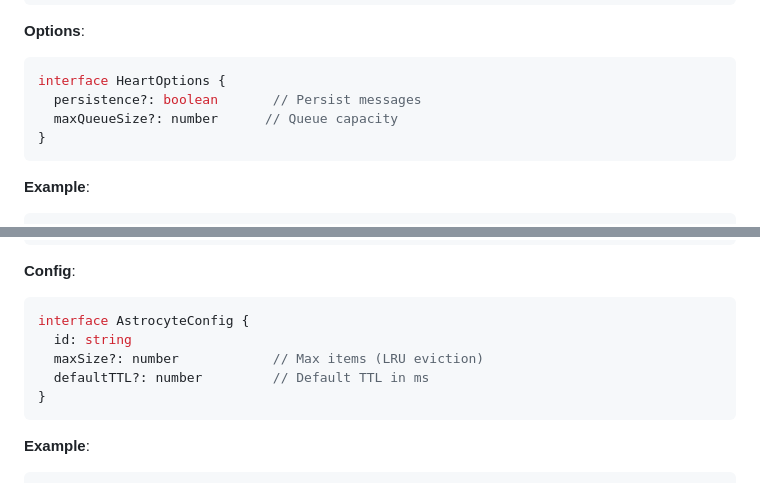
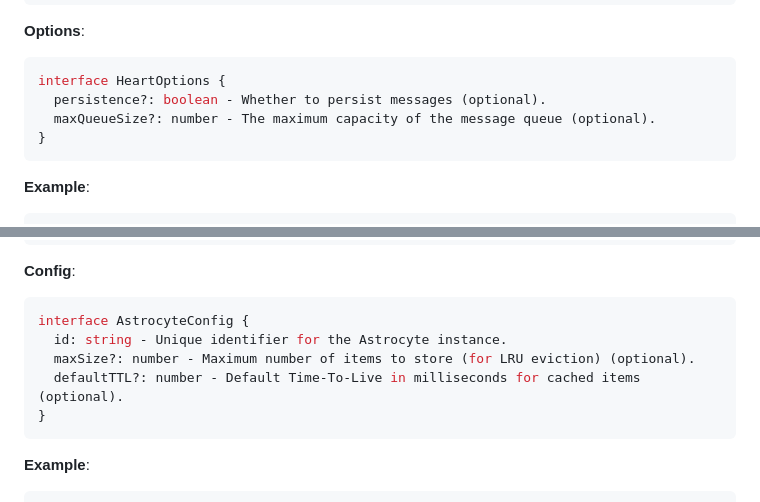
Before and after one commit to kluth/synapse, a Markdown page: docs/api/API_REFERENCE.md, 2 parts joined by grey strips. GitHub-like rendering.

````diff
--- a/docs/api/API_REFERENCE.md
+++ b/docs/api/API_REFERENCE.md
@@ -315,8 +315,8 @@ class Heart extends EventEmitter {
 **Options**:
 ```typescript
 interface HeartOptions {
-  persistence?: boolean       // Persist messages
-  maxQueueSize?: number      // Queue capacity
+  persistence?: boolean - Whether to persist messages (optional).
+  maxQueueSize?: number - The maximum capacity of the message queue (optional).
 }
 ```
 
@@ -784,9 +784,9 @@ class Astrocyte extends EventEmitter {
 **Config**:
 ```typescript
 interface AstrocyteConfig {
-  id: string
-  maxSize?: number            // Max items (LRU eviction)
-  defaultTTL?: number         // Default TTL in ms
+  id: string - Unique identifier for the Astrocyte instance.
+  maxSize?: number - Maximum number of items to store (for LRU eviction) (optional).
+  defaultTTL?: number - Default Time-To-Live in milliseconds for cached items (optional).
 }
 ```
 
````
Also changed, not shown: other parts of docs/api/API_REFERENCE.md (+34 -34 lines).
